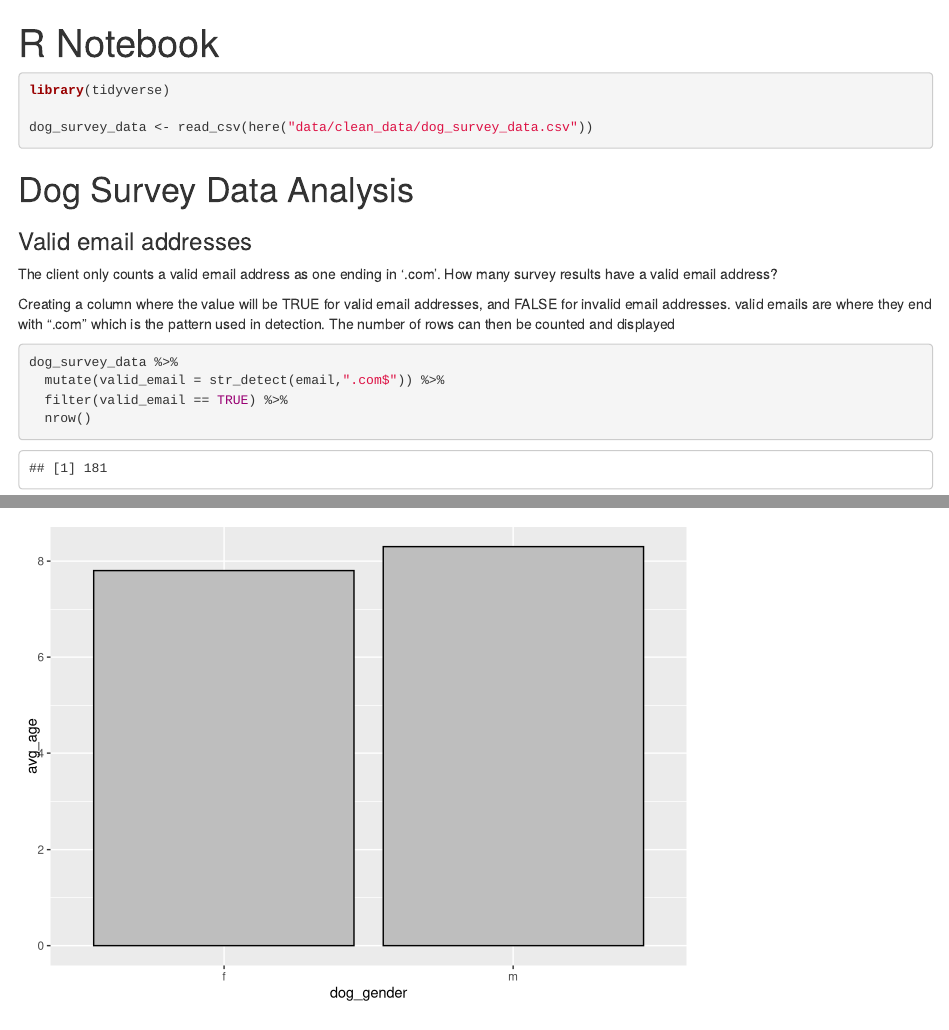
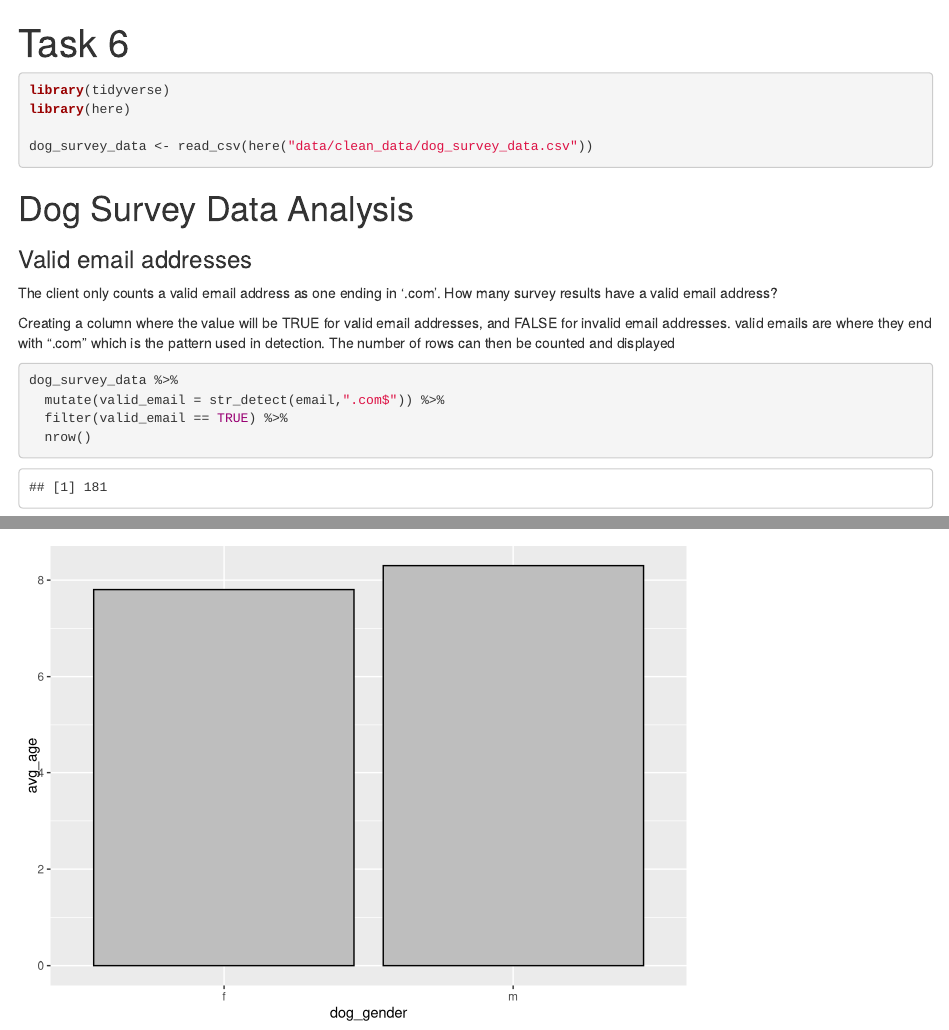
Before and after one commit to dc27/dirty_data_proj_david_c, an R Markdown document (task_6/documentation_and_analysis/dog_survey_analysis.Rmd): the page in a window 1100 px wide, from its top, and a second part further down, joined at a grey line. Rendered offline with R 4.5, knitr and Pandoc, with nearby package versions; common packages that the code uses without loading them are loaded.

Commit message:
edit readme, change task 6 dir

````diff
--- a/task_6/documentation_and_analysis/dog_survey_analysis.Rmd
+++ b/task_6/documentation_and_analysis/dog_survey_analysis.Rmd
@@ -1,10 +1,13 @@
 ---
-title: "R Notebook"
-output: html_notebook
+title: "Task 6"
+output:
+  html_document:
+    df_print: paged
 ---
 
 ```{r, message = FALSE}
 library(tidyverse)
+library(here)
 
 dog_survey_data <- read_csv(here("data/clean_data/dog_survey_data.csv"))
 ```
````
Also changed, not shown: task_6/documentation_and_analysis/dog_survey_analysis.html (added), task_6/documentation_and_analysis/dog_survey_analysis.nb.html (added).
